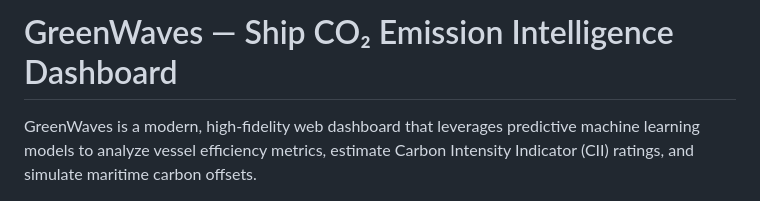
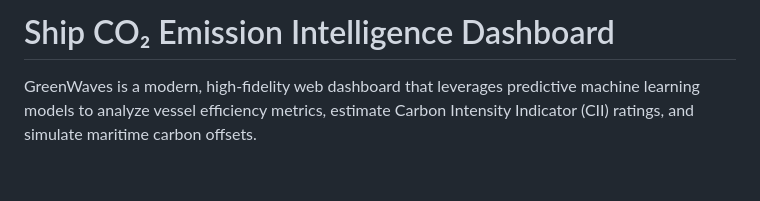
Before and after one commit to preranadas03/render, a Markdown page: README.md, the part around the change. Rendered like a GitHub page; blank space fills up the shorter version.

```diff
--- a/README.md
+++ b/README.md
@@ -1,4 +1,4 @@
-# GreenWaves — Ship CO₂ Emission Intelligence Dashboard
+# Ship CO₂ Emission Intelligence Dashboard
 
 GreenWaves is a modern, high-fidelity web dashboard that leverages predictive machine learning models to analyze vessel efficiency metrics, estimate Carbon Intensity Indicator (CII) ratings, and simulate maritime carbon offsets.
 
```
